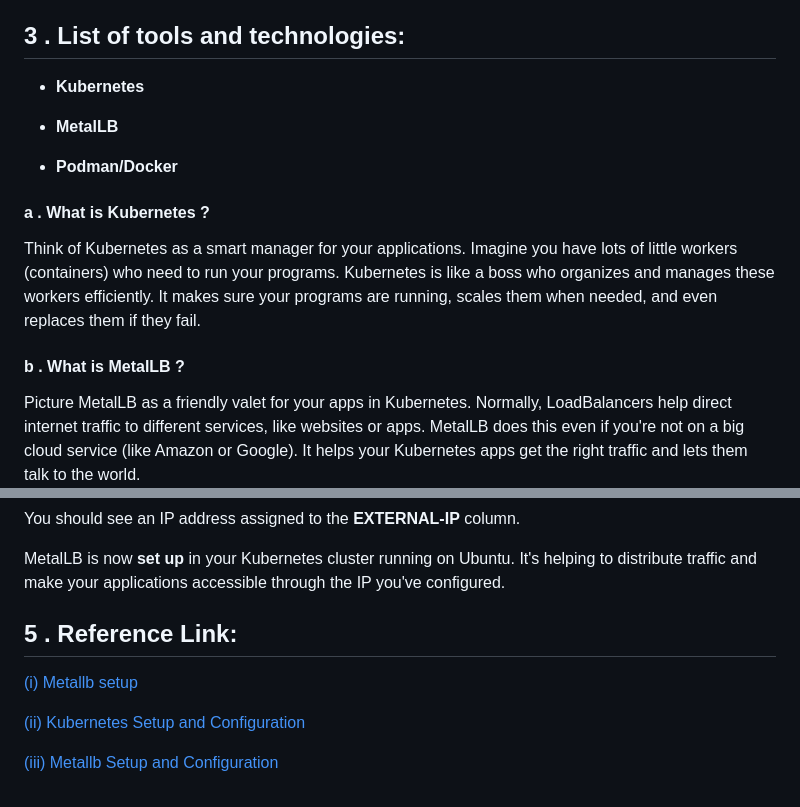
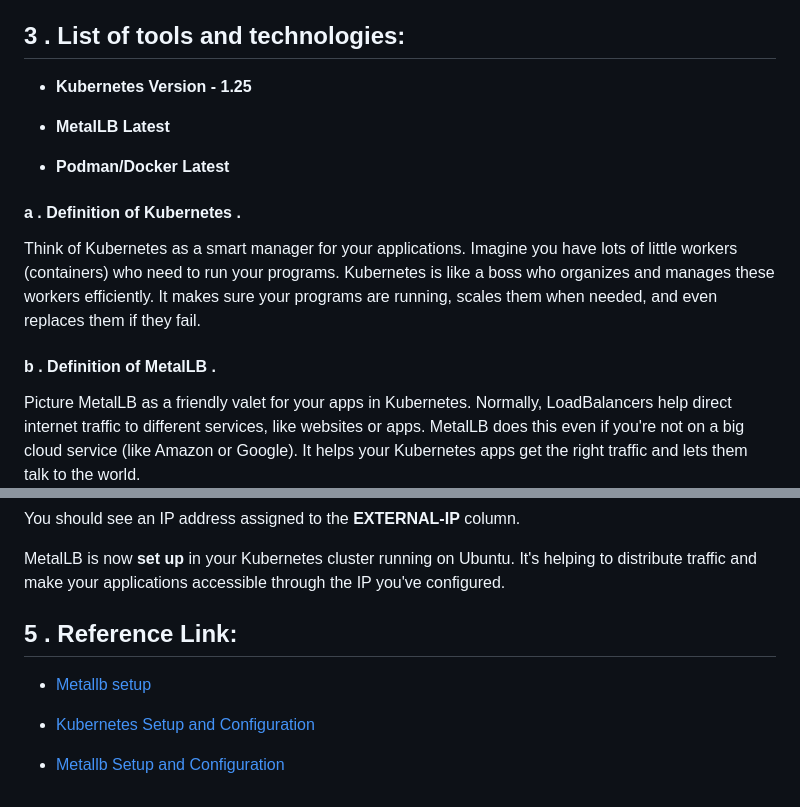
Before and after one commit to himanshu-jch/index.html, a Markdown page: README.md, 2 parts joined by grey strips. Drawn GitHub-style.

```diff
--- a/README.md
+++ b/README.md
@@ -14,18 +14,18 @@ In the bare metal deployment kubernetes does not provide the functionality of cr
 
 ## 3 . List of tools and technologies:
 
-* **Kubernetes**
+* **Kubernetes Version - 1.25**
 
-* **MetalLB**
+* **MetalLB Latest**
 
-* **Podman/Docker**
+* **Podman/Docker  Latest**
 
-#### a . What is  Kubernetes ?
+#### a . Definition of  Kubernetes .
 
 Think of Kubernetes as a smart manager for your applications. Imagine you have lots of little workers (containers) who need to run your programs. Kubernetes is like a boss who organizes and manages these workers efficiently. It makes sure your programs are running, scales them when needed, and even replaces them if they fail.
 
 
-#### b . What is  MetalLB ?
+#### b . Definition of  MetalLB .
 
 Picture MetalLB as a friendly valet for your apps in Kubernetes. Normally, LoadBalancers help direct internet traffic to different services, like websites or apps. MetalLB does this even if you're not on a big cloud service (like Amazon or Google). It helps your Kubernetes apps get the right traffic and lets them talk to the world.
 
@@ -172,10 +172,9 @@ You should see an IP address assigned to the **EXTERNAL-IP** column.
 MetalLB is now **set up** in your Kubernetes cluster running on Ubuntu. It's helping to distribute traffic and make your applications accessible through the IP you've configured.
 
 
+## 5 . Reference Link:
+* [Metallb setup](https://metallb.universe.tf/installation/)
 
-## 5 . Reference Link:
-[(i)  Metallb setup](https://metallb.universe.tf/installation/)
+* [  Kubernetes Setup and Configuration ](https://www.linuxtechi.com/install-kubernetes-on-ubuntu-22-04/)
 
-[(ii)  Kubernetes Setup and Configuration ](https://www.linuxtechi.com/install-kubernetes-on-ubuntu-22-04/)
-
-[(iii)  Metallb Setup and Configuration ](https://www.itsupportwale.com/blog/how-to-install-and-configure-metallb-on-self-managed-kubernetes/)
+* [ Metallb Setup and Configuration ](https://www.itsupportwale.com/blog/how-to-install-and-configure-metallb-on-self-managed-kubernetes/)
```
